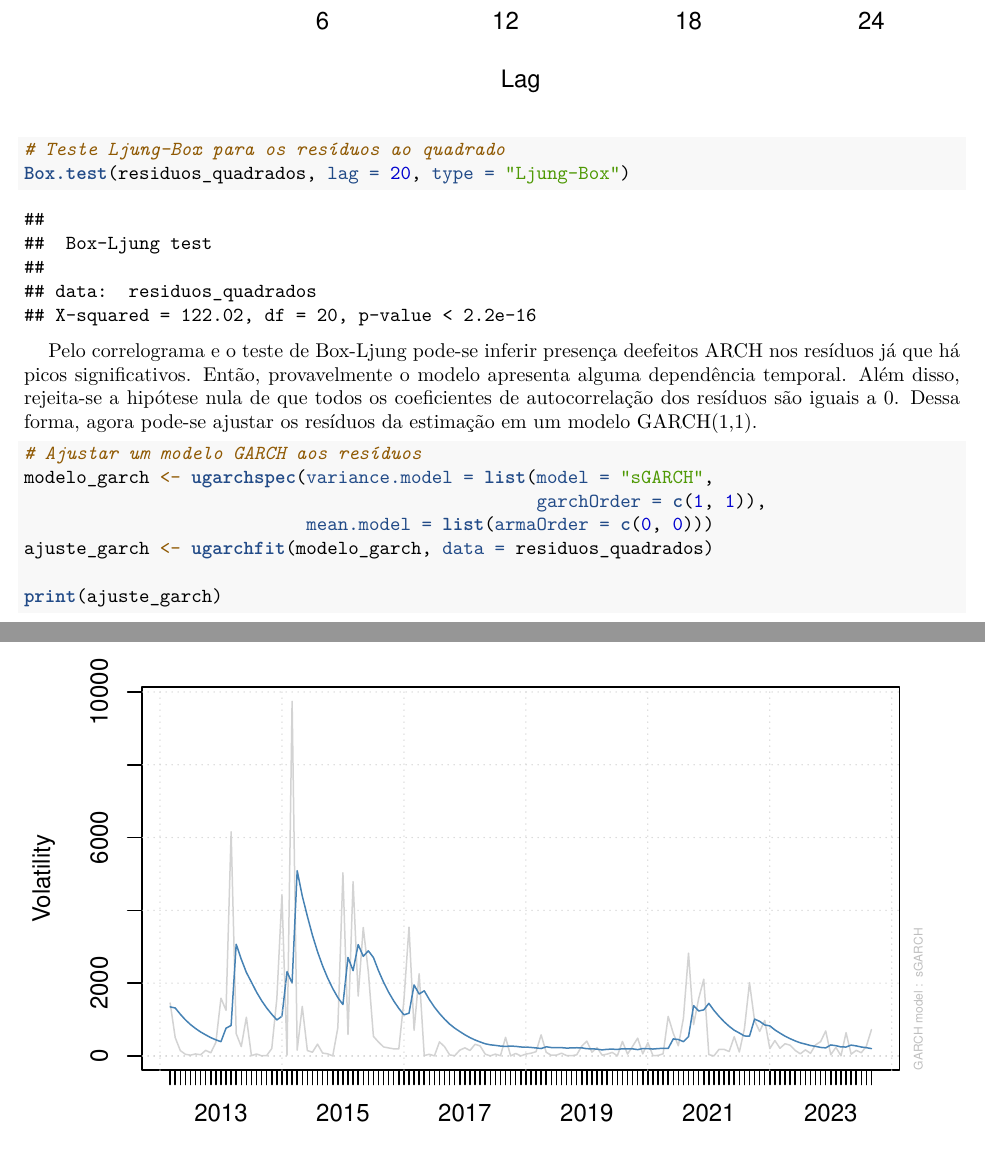
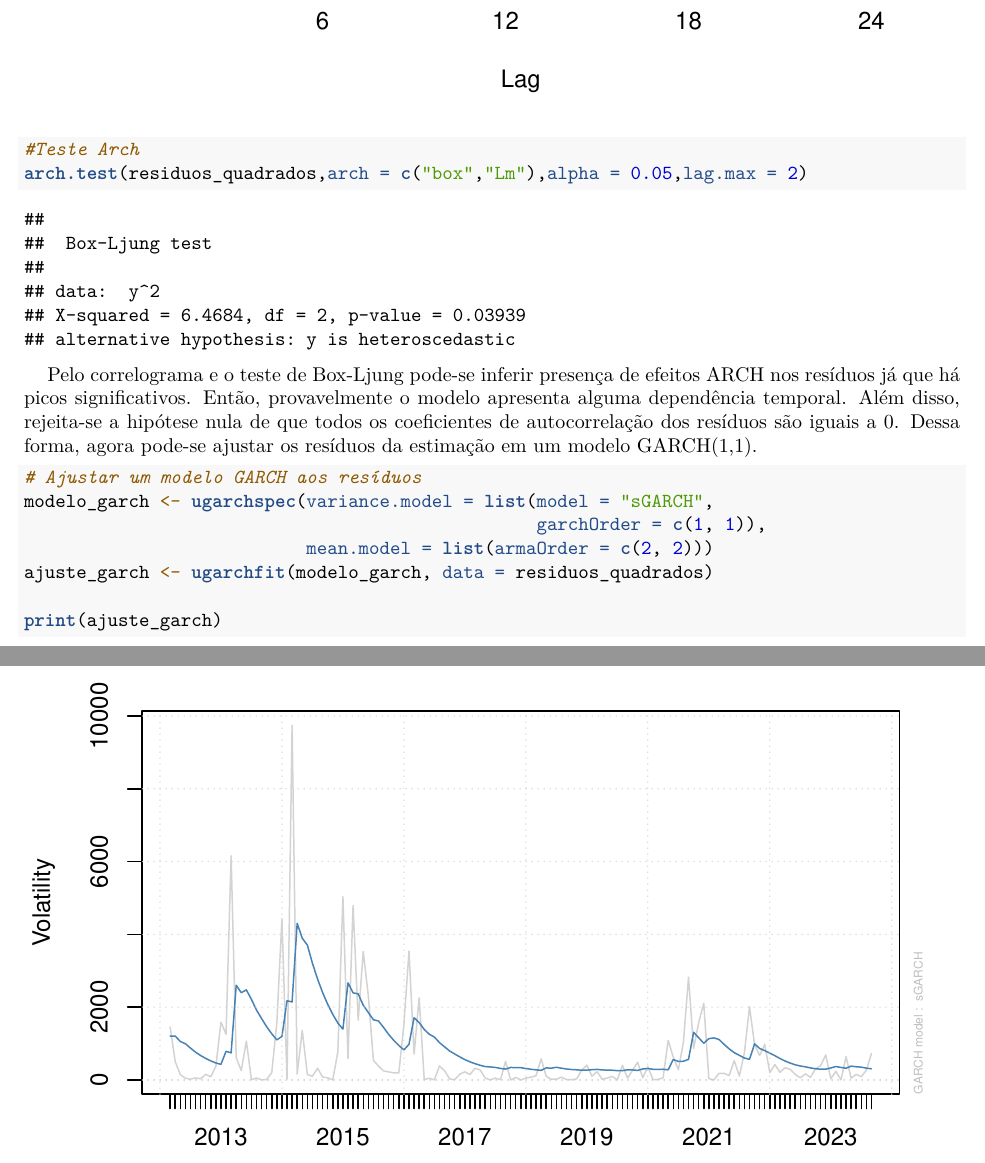
Before and after one commit to alecorreia94/time-series-analysis-PNAD, an R Markdown document (rendimento_medio.Rmd): two parts of pages 14 and 17 of 19, joined at a grey line, cut so that both start at the same text. The pictures show the output file rendimento_medio.pdf that the author committed with the source.

Commit message:
Ajustes finais

````diff
--- a/rendimento_medio.Rmd
+++ b/rendimento_medio.Rmd
@@ -6,8 +6,8 @@ date: "2023-08-23"
 output:
-  html_document: default
-  word_document: default
   pdf_document:
     latex_engine: xelatex
+  word_document: default
+  html_document: default
 header-includes:
    - \usepackage{parskip}
 always_allow_html: true
@@ -432,11 +434,14 @@ Acf(residuos_quadrados, main = "Correlograma dos Resíduos ao Quadrado")
 
-# Teste Ljung-Box para os resíduos ao quadrado
-Box.test(residuos_quadrados, lag = 20, type = "Ljung-Box")
+
+```{r testes arch}
+
+#Teste Arch
+arch.test(residuos_quadrados,arch = c("box","Lm"),alpha = 0.05,lag.max = 2)
 
 ```
 
     Pelo correlograma e o teste de Box-Ljung pode-se inferir presença
-deefeitos ARCH nos resíduos já que há picos significativos. Então,
+de efeitos ARCH nos resíduos já que há picos significativos. Então,
 provavelmente o modelo apresenta alguma dependência temporal. Além
 disso, rejeita-se a hipótese nula de que todos os coeficientes de
 autocorrelação dos resíduos são iguais a 0. Dessa forma, agora pode-se
@@ -446,7 +451,7 @@ ajustar os resíduos da estimação em um modelo GARCH(1,1).
 # Ajustar um modelo GARCH aos resíduos
 modelo_garch <- ugarchspec(variance.model = list(model = "sGARCH",
                                                  garchOrder = c(1, 1)),
-                           mean.model = list(armaOrder = c(0, 0)))
+                           mean.model = list(armaOrder = c(2, 2)))
 ajuste_garch <- ugarchfit(modelo_garch, data = residuos_quadrados)
 
 print(ajuste_garch)
````
Also changed, not shown: rendimento_medio.html, rendimento_medio.pdf, rendimento_medio.Rmd (9 more changed lines), 1 other file.
